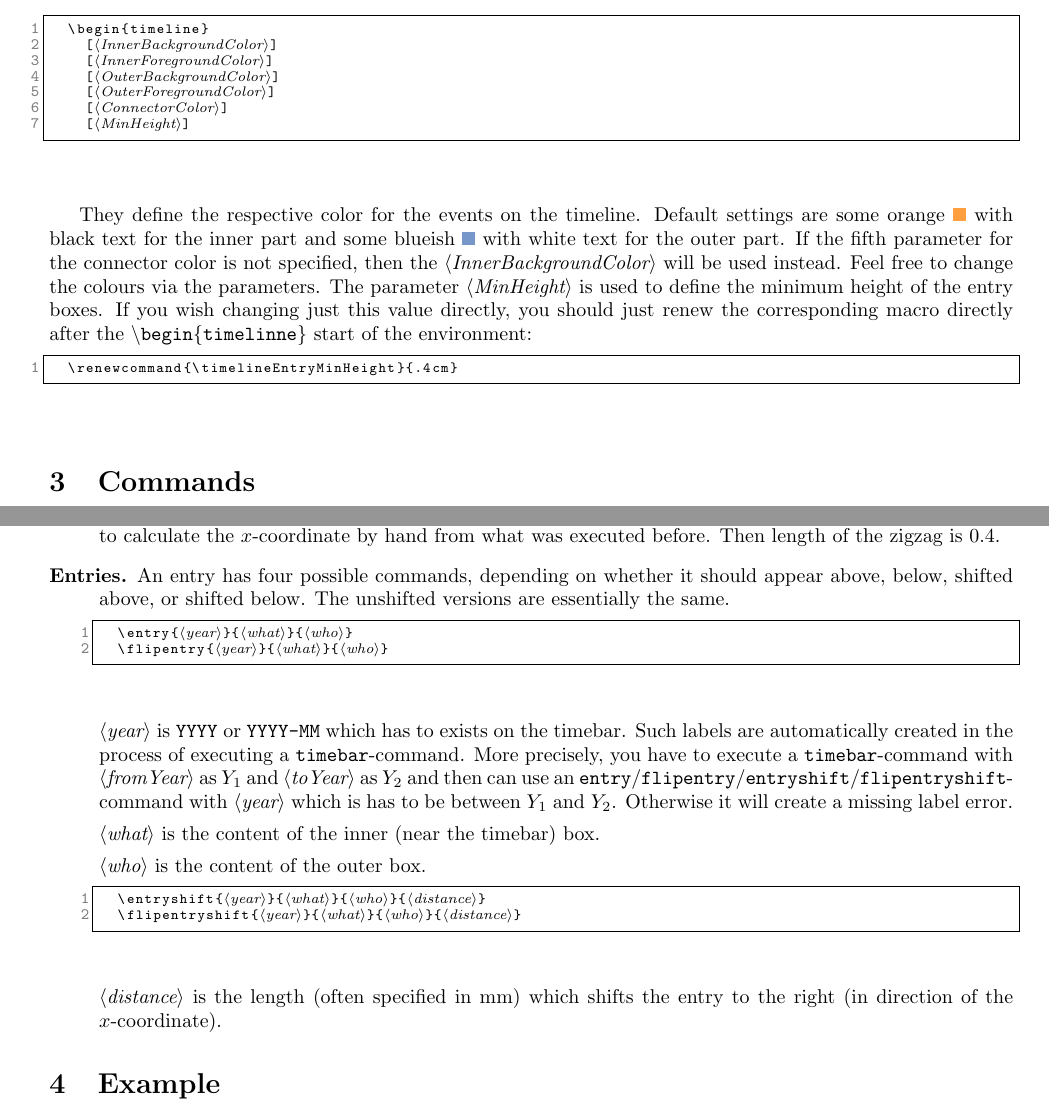
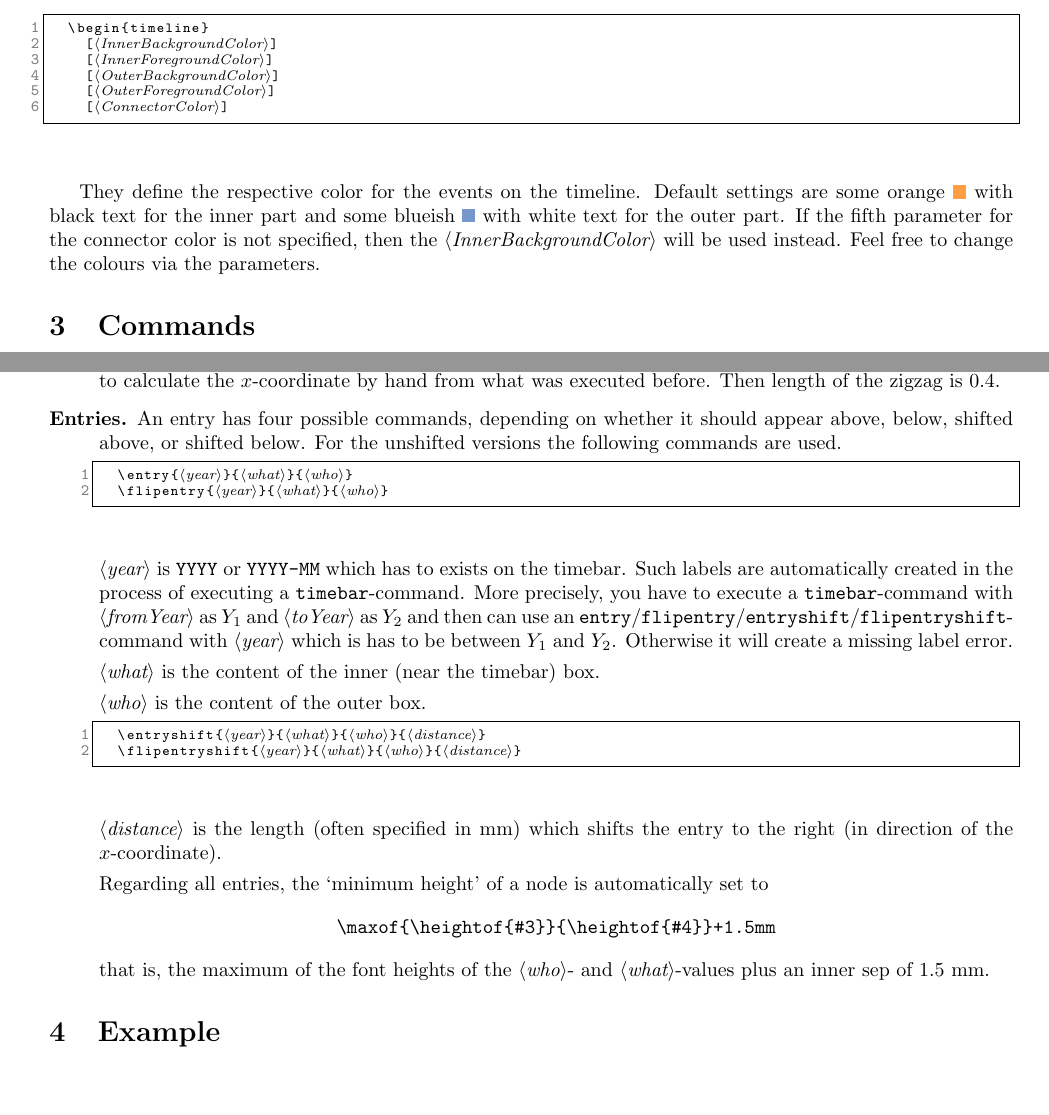
Before and after one commit to ArneMeier/timeline, a LaTeX paper (manual.tex, which reads timeline.sty): two parts of pages 1 and 2 of 3, joined at a grey line, cut so that both start at the same text, the shorter picture padded with empty space. Compiled offline with pdfLaTeX.

Commit message:
bugfix for height problem in issue tracker, renamed example als manual because that is more fitting.

```diff
--- a/example.tex
+++ b/manual.tex
@@ -87,7 +87,6 @@ The environment \texttt{timeline} has five optional arguments:
 		[$\parameter{OuterBackgroundColor}$]
 		[$\parameter{OuterForegroundColor}$]
 		[$\parameter{ConnectorColor}$]
-		[$\parameter{MinHeight}$]
 \end{lstlisting}
 \end{center}
 
@@ -95,11 +94,6 @@ They define the respective color for the events on the timeline.
 Default settings are some orange \tikz{\node[fill=orange!75!white] at (0,0) {};} with black text for the inner part and some blueish \tikz{\node[fill=uniblue!75!white] at (0,0) {};} with white text for the outer part.
 If the fifth parameter for the connector color is not specified, then the $\parameter{InnerBackgroundColor}$ will be used instead.
 Feel free to change the colours via the parameters.
-The parameter $\parameter{MinHeight}$ is used to define the minimum height of the entry boxes.
-If you wish changing just this value directly, you should just renew the corresponding macro directly after the \texttt{$\backslash$begin$\{$timelinne$\}$} start of the environment:
-\begin{lstlisting}
-	\renewcommand{\timelineEntryMinHeight}{.4cm}
-\end{lstlisting}
 
 \section{Commands}
 Inside the \texttt{timeline} environment one can use the following commands.
@@ -132,7 +126,8 @@ Inside the \texttt{timeline} environment one can use the following commands.
 $\parameter{xStartCoordinate}$ is the $x$-coordinate where it should start. Usually, when using this command, one has to calculate the $x$-coordinate by hand from what was executed before.
 Then length of the zigzag is $0.4$.
 
-\item[Entries.] An entry has four possible commands, depending on whether it should appear above, below, shifted above, or shifted below. The unshifted versions are essentially the same.
+\item[Entries.] An entry has four possible commands, depending on whether it should appear above, below, shifted above, or shifted below.
+For the unshifted versions the following commands are used.
 \begin{lstlisting}
 	\entry{$\parameter{year}$}{$\parameter{what}$}{$\parameter{who}$}
 	\flipentry{$\parameter{year}$}{$\parameter{what}$}{$\parameter{who}$}
@@ -152,6 +147,12 @@ $\parameter{who}$ is the content of the outer box.
 \end{lstlisting}
 
 $\parameter{distance}$ is the length (often specified in mm) which shifts the entry to the right (in direction of the $x$-coordinate).
+
+Regarding all entries, the `minimum height' of a node is automatically set to
+\begin{center}
+\verb'\maxof{\heightof{#3}}{\heightof{#4}}+1.5mm'
+\end{center}
+that is, the maximum of the font heights of the $\parameter{who}$- and $\parameter{what}$-values plus an inner sep of $1.5$ mm.
 \end{description}
 
 \section{Example}
--- a/timeline.sty
+++ b/timeline.sty
@@ -24,6 +24,7 @@
 \RequirePackage{tikz}
 \RequirePackage{xparse}
 \RequirePackage{ifthen}
+\RequirePackage{calc} % for length maxof
 
 \usetikzlibrary{arrows,shapes.misc,calc}
 
@@ -39,11 +40,18 @@
 \newcommand{\timelineOuterBG}[1]{\colorlet{timeline-who}{#1}}
 \newcommand{\timelineOuterFG}[1]{\colorlet{timeline-who-fg}{#1}}
 \newcommand{\timelineConnector}[1]{\colorlet{timeline-conector}{#1}}
-\newcommand{\timelineEntryMinHeight}{.4cm}
+\newlength\timelineEntryMinHeight
+
+%\setlength\timelineEntryMinHeight{.4cm}
 
 \pgfdeclarelayer{background}
 \pgfdeclarelayer{foreground}
 \pgfsetlayers{background,main,foreground}
+
+
+\newlength\boxheightright
+\newlength\boxheightleft
+
 
 
 %%%% This part of the code (until the end marker) is licensed under cc by-sa 3.0, Paul Gaborit (https://tex.stackexchange.com/users/14500/paul-gaborit)
@@ -55,19 +63,16 @@
 %%% End Marker
 
 
-\NewDocumentEnvironment{timeline}{O {orange!75!white} O {black} O {uniblue!75!white} O {white} O {orange!75!white} o}{%
+\NewDocumentEnvironment{timeline}{O {orange!75!white} O {black} O {uniblue!75!white} O {white} O {orange!75!white}}{%
 \begin{tikzpicture}%
 \timelineInnerBG{#1}%
 \timelineInnerFG{#2}%
 \timelineOuterBG{#3}%
 \timelineOuterFG{#4}%
 \IfNoValueTF{#5}{
-\timelineConnector{#1}%
+	\timelineConnector{#1}%
 }{
-\timelineConnector{#5}%
-}
-\IfNoValueF{#6}{
-\renewcommand{\timelineEntryMinHeight}{#6}%
+	\timelineConnector{#5}%
 }
 }{\end{tikzpicture}}
 
@@ -75,6 +80,7 @@
 \NewDocumentCommand{\entrytemplate}{s m m m o}{
 \pgfmathsetmacro{\yshiftval}{\IfBooleanTF{#1}{-0.4cm}{0.3cm}\IfValueT{#5}{-#5}}
 \pgfmathsetmacro{\xshiftval}{\IfBooleanTF{#1}{-0.3cm}{0.2cm}\IfValueT{#5}{+#5}}
+\setlength{\timelineEntryMinHeight}{\maxof{\heightof{#3}}{\heightof{#4}}+1.5mm}
 
 	\begin{pgfonlayer}{main}
 		\node[anchor=\IfBooleanTF{#1}{east}{west},
@@ -83,7 +89,7 @@
 		  rounded rectangle \IfBooleanTF{#1}{west}{east} arc=none,
 		  font=\color{timeline-what-fg}\footnotesize,
 		  fill=timeline-what,
-		  inner sep=.5mm,
+		  inner sep=.25mm,
 		  yshift=\yshiftval,
 		  xshift=\xshiftval,
 		  minimum height=\timelineEntryMinHeight,
@@ -93,7 +99,7 @@
 		  rounded rectangle,
 		  rounded rectangle \IfBooleanTF{#1}{east}{west} arc=none,
 		  fill=timeline-who,
-		  inner sep=.5mm,
+		  inner sep=.25mm,
 		  font=\color{timeline-who-fg}\footnotesize,
 		  minimum height=\timelineEntryMinHeight,
 		  align=left] at (#2-label.\IfBooleanTF{#1}{west}{east}) {#4};
```
Also changed, not shown: example.pdf (deleted), manual.pdf (added), manual.tex (2 more changed lines), timeline.sty (1 more changed lines).
